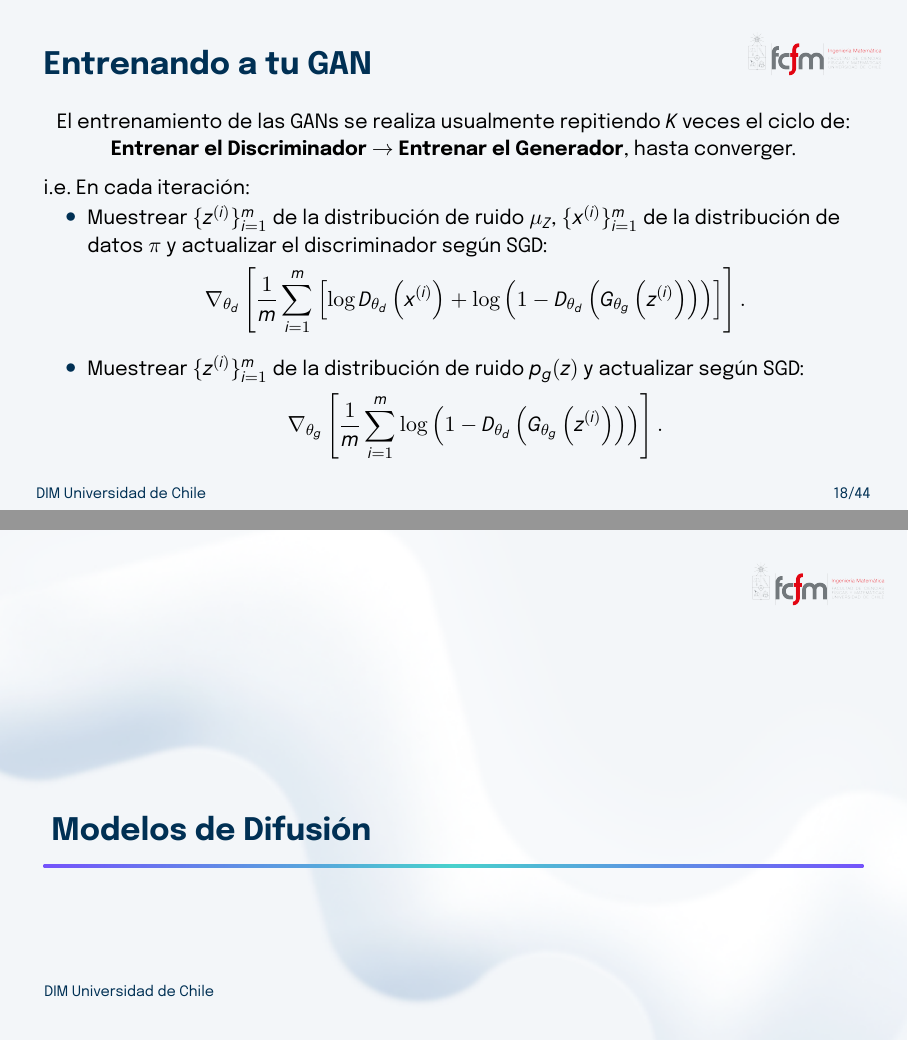
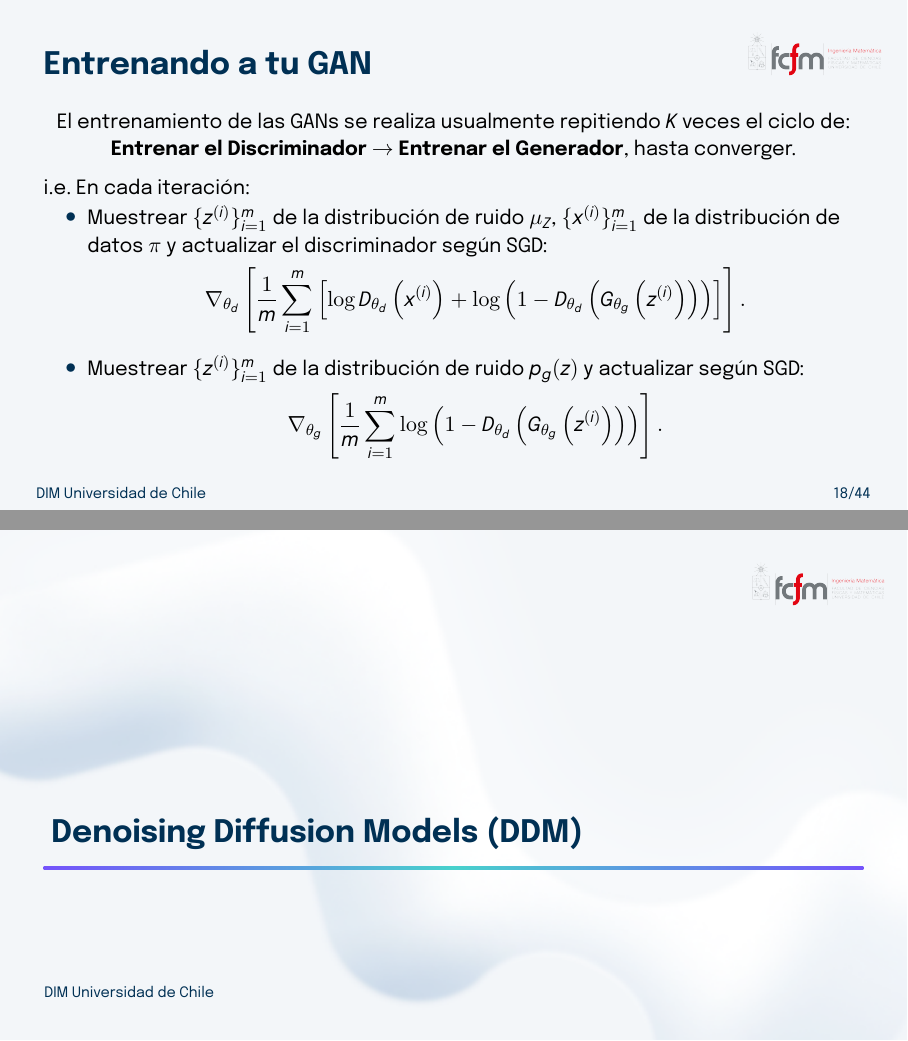
Before and after one commit to xavimaass/Sesi-n-GANs, LaTeX slides (main.tex): pages 40 and 41 of 107, joined at a grey line. The pictures show the PDF file main.pdf that the author committed with the source.

Commit message:
mini tweak

```diff
--- a/main.tex
+++ b/main.tex
@@ -306,7 +306,7 @@ El mínimo global de la función $C(\mu_{G})$ se alcanza en $\mu_{G}^{*}=\pi$, y
 \end{frame}
 
 
-\makesection{Modelos de Difusión}
+\makesection{Denoising Diffusion Models (DDM)}
 
 \begin{frame}{Modelos de Difusión}
 
```
Also changed, not shown: main.pdf.
